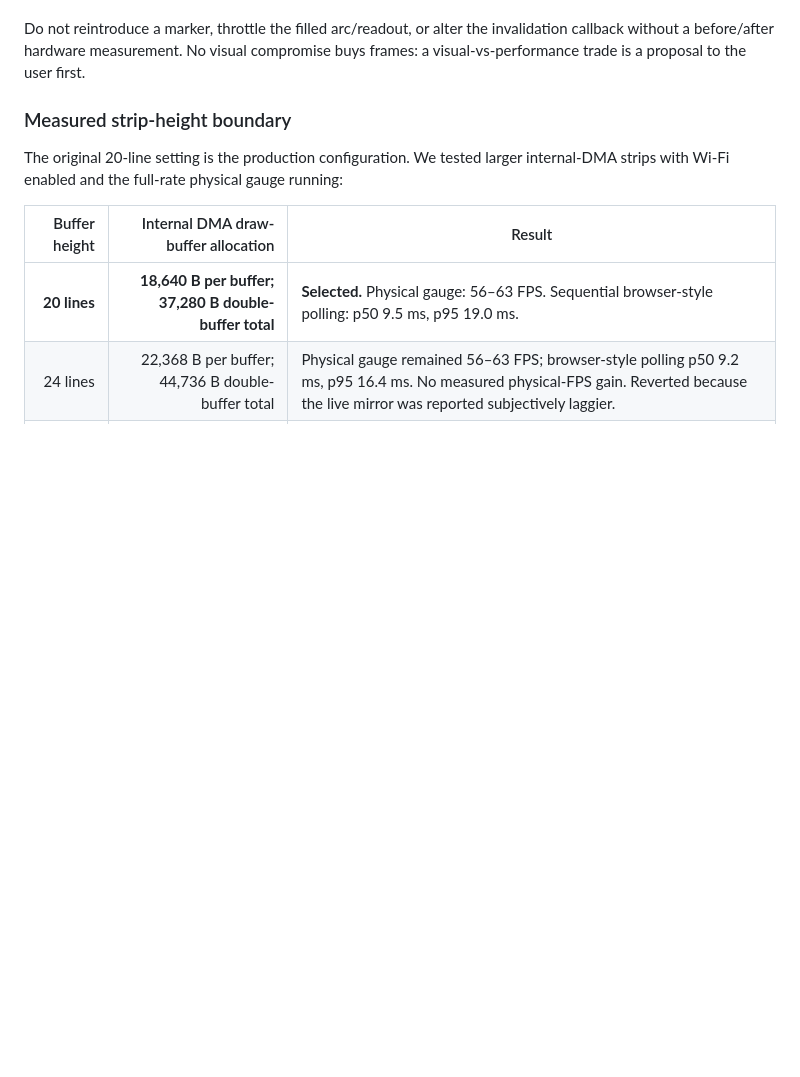
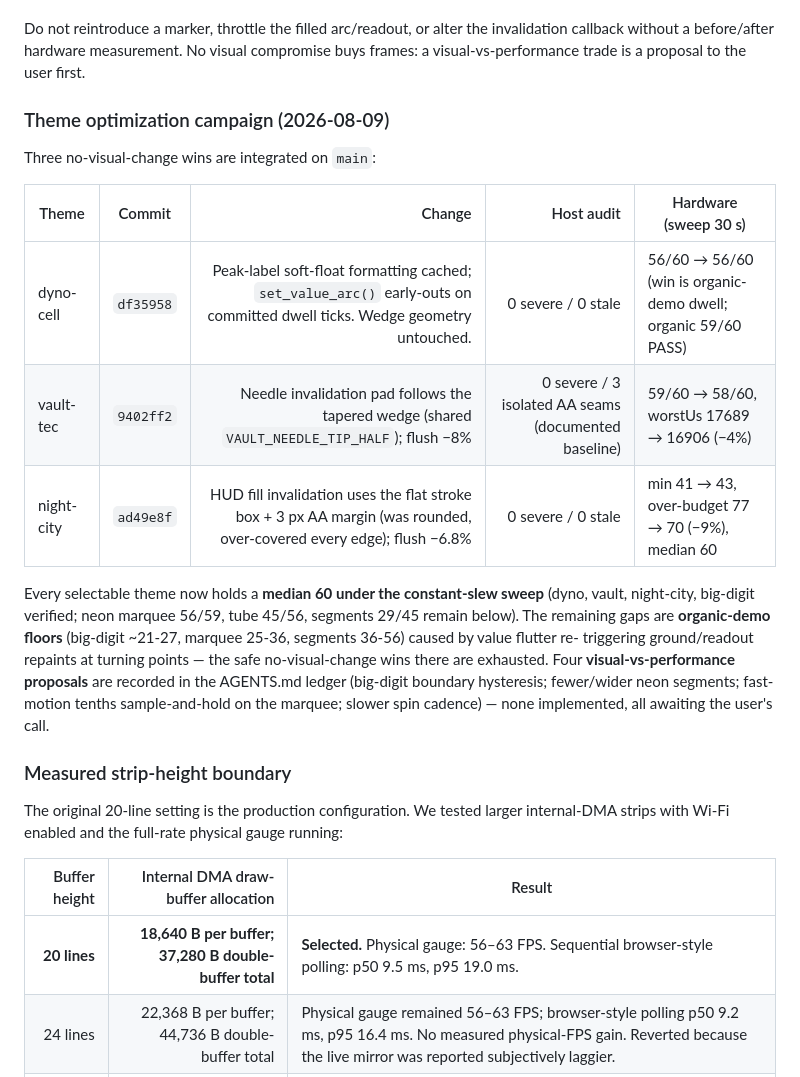
Before and after one commit to ZiadAbdelati/waveshare-boost-gauge, a Markdown page: README.md, the part around the change. Rendered like a GitHub page; blank space fills up the shorter version.

Commit message:
docs: record theme optimization campaign - 3 no-visual-change wins (dyno/vault/night-city) + 4 visual-vs-performance proposals for user discussion

```diff
--- a/README.md
+++ b/README.md
@@ -146,6 +146,26 @@ Do not reintroduce a marker, throttle the filled arc/readout, or alter the
 invalidation callback without a before/after hardware measurement. No visual
 compromise buys frames: a visual-vs-performance trade is a proposal to the
 user first.
+
+### Theme optimization campaign (2026-08-09)
+
+Three no-visual-change wins are integrated on `main`:
+
+| Theme | Commit | Change | Host audit | Hardware (sweep 30 s) |
+|---|---|---:|---:|---|
+| dyno-cell | `df35958` | Peak-label soft-float formatting cached; `set_value_arc()` early-outs on committed dwell ticks. Wedge geometry untouched. | 0 severe / 0 stale | 56/60 → 56/60 (win is organic-demo dwell; organic 59/60 PASS) |
+| vault-tec | `9402ff2` | Needle invalidation pad follows the tapered wedge (shared `VAULT_NEEDLE_TIP_HALF`); flush −8% | 0 severe / 3 isolated AA seams (documented baseline) | 59/60 → 58/60, worstUs 17689 → 16906 (−4%) |
+| night-city | `ad49e8f` | HUD fill invalidation uses the flat stroke box + 3 px AA margin (was rounded, over-covered every edge); flush −6.8% | 0 severe / 0 stale | min 41 → 43, over-budget 77 → 70 (−9%), median 60 |
+
+Every selectable theme now holds a **median 60 under the constant-slew sweep**
+(dyno, vault, night-city, big-digit verified; neon marquee 56/59, tube 45/56,
+segments 29/45 remain below). The remaining gaps are **organic-demo floors**
+(big-digit ~21-27, marquee 25-36, segments 36-56) caused by value flutter re-
+triggering ground/readout repaints at turning points — the safe no-visual-change
+wins there are exhausted. Four **visual-vs-performance proposals** are recorded
+in the AGENTS.md ledger (big-digit boundary hysteresis; fewer/wider neon
+segments; fast-motion tenths sample-and-hold on the marquee; slower spin
+cadence) — none implemented, all awaiting the user's call.
 
 ### Measured strip-height boundary
 
```
Also changed, not shown: AGENTS.md (+1 -0 lines).
